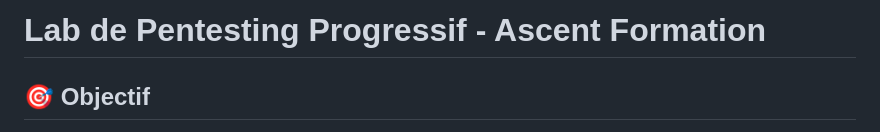
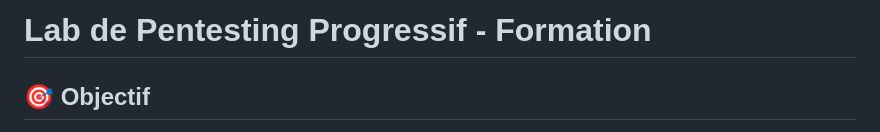
Before and after one commit to WaD45/Claudio, a Markdown page: README.md, the part around the change. Drawn GitHub-style.

```diff
--- a/README.md
+++ b/README.md
@@ -1,4 +1,4 @@
-# Lab de Pentesting Progressif - Ascent Formation
+# Lab de Pentesting Progressif -  Formation
 
 ## 🎯 Objectif
 
```
